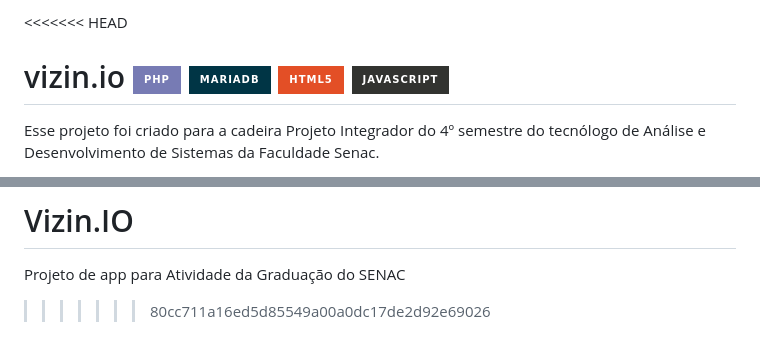
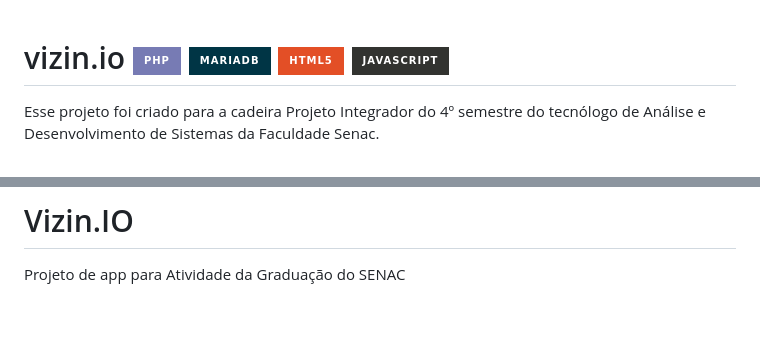
Before and after one commit to flpcnc/Vizin.IO, a Markdown page: README.md, 2 parts joined by grey strips. GitHub-like rendering; badges without logos; blank space fills up the shorter version.

Commit message:
Resolve conflitos no README.md

```diff
--- a/README.md
+++ b/README.md
@@ -1,4 +1,3 @@
-<<<<<<< HEAD
 # vizin.io <img src="https://img.shields.io/badge/PHP-777BB4?style=for-the-badge&logo=php&logoColor=white" /> <img src="https://img.shields.io/badge/MariaDB-003545?style=for-the-badge&logo=mariadb&logoColor=white" />  <img src="https://img.shields.io/badge/HTML5-E34F26?style=for-the-badge&logo=html5&logoColor=white" /> <img src="https://img.shields.io/badge/JavaScript-323330?style=for-the-badge&logo=javascript&logoColor=F7DF1E" />
 
 
@@ -55,4 +54,3 @@ Não se esqueça que após mexer nas configurações do servidor, você terá qu
 =======
 # Vizin.IO
 Projeto de app para Atividade da Graduação do SENAC
->>>>>>> 80cc711a16ed5d85549a00a0dc17de2d92e69026
```
